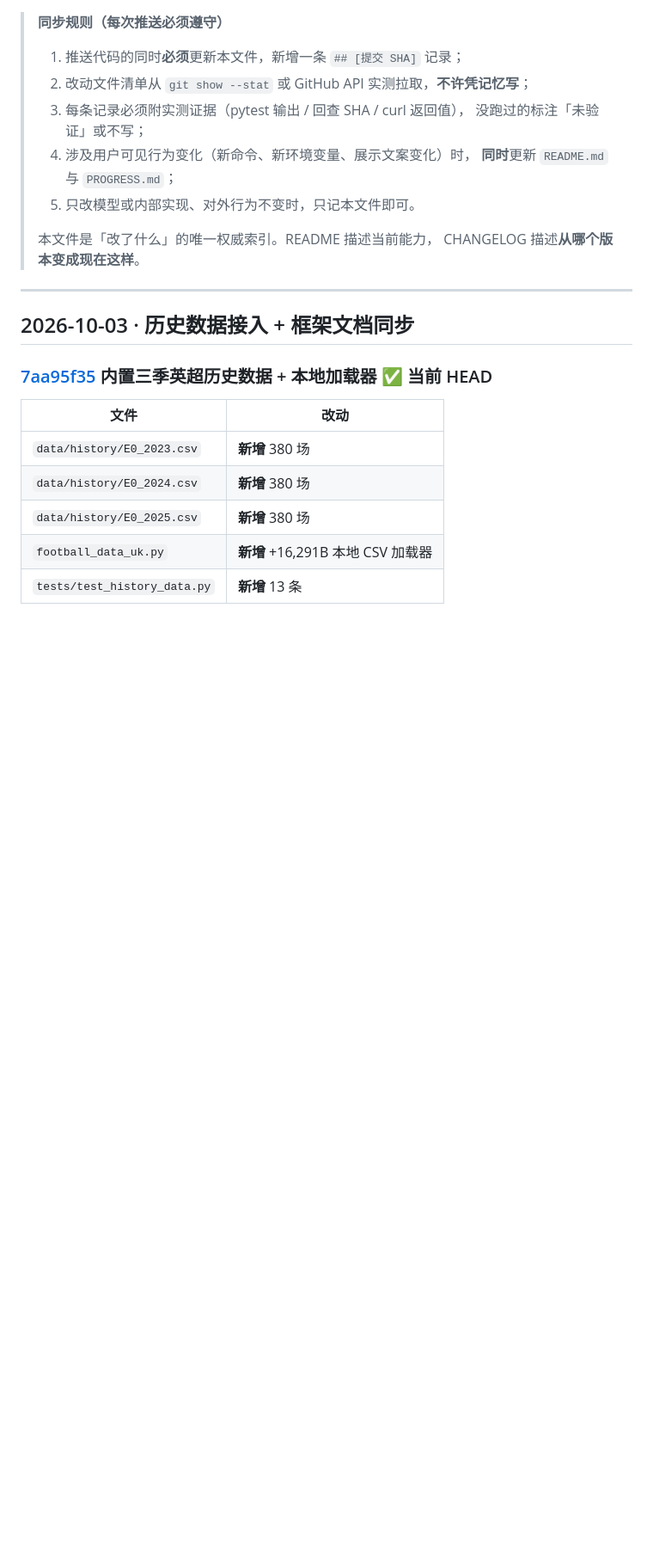
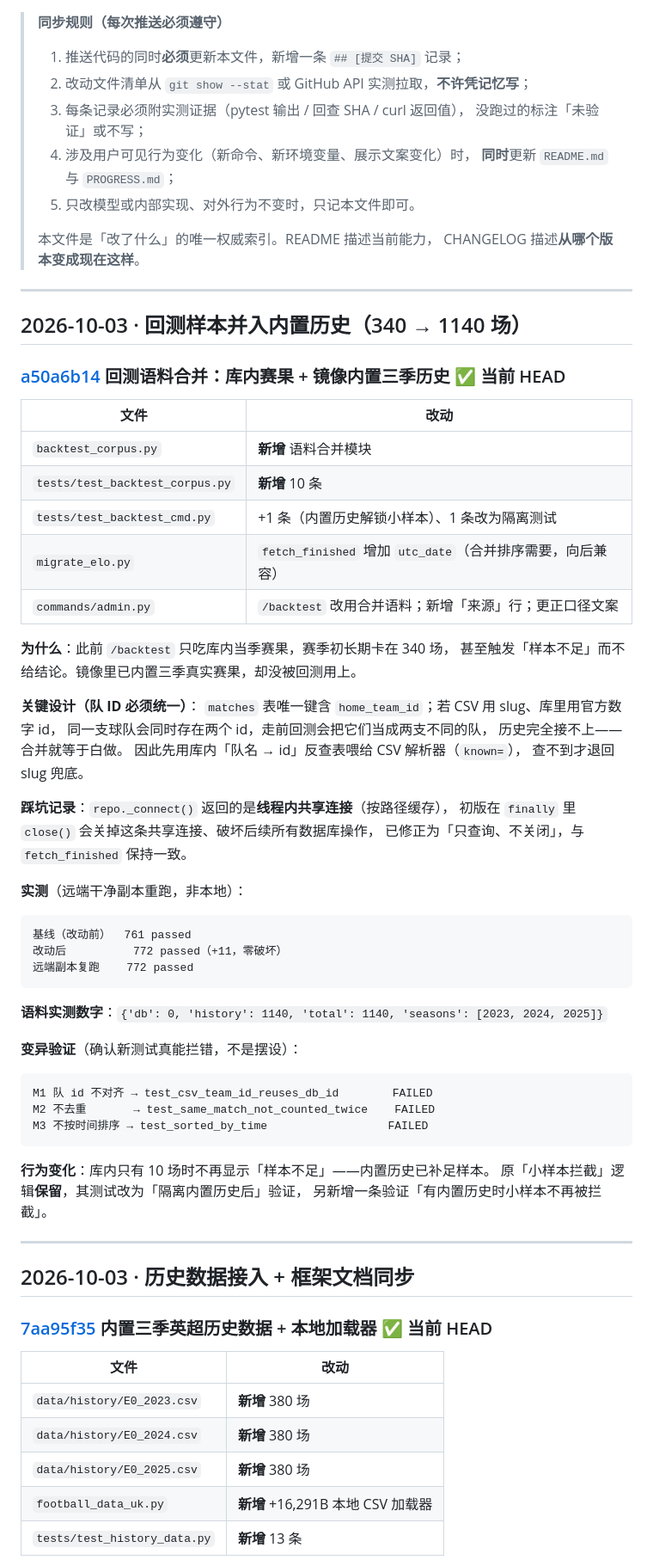
Before and after one commit to modouxin-dev/football-prediction-bot, a Markdown page: CHANGELOG.md, the part around the change. Shown at 86% size. GitHub-like rendering; blank space fills up the shorter version.

````diff
--- a/CHANGELOG.md
+++ b/CHANGELOG.md
@@ -11,6 +11,54 @@
 >
 > 本文件是「改了什么」的唯一权威索引。README 描述当前能力，
 > CHANGELOG 描述**从哪个版本变成现在这样**。
+
+---
+
+## 2026-10-03 · 回测样本并入内置历史（340 → 1140 场）
+
+### [a50a6b14](https://github.com/modouxin-dev/football-prediction-bot/commit/a50a6b14d39037ec95d45194835cb5f1e5823118) 回测语料合并：库内赛果 + 镜像内置三季历史 ✅ 当前 HEAD
+
+| 文件 | 改动 |
+| --- | --- |
+| `backtest_corpus.py` | **新增** 语料合并模块 |
+| `tests/test_backtest_corpus.py` | **新增** 10 条 |
+| `tests/test_backtest_cmd.py` | +1 条（内置历史解锁小样本）、1 条改为隔离测试 |
+| `migrate_elo.py` | `fetch_finished` 增加 `utc_date`（合并排序需要，向后兼容） |
+| `commands/admin.py` | `/backtest` 改用合并语料；新增「来源」行；更正口径文案 |
+
+**为什么**：此前 `/backtest` 只吃库内当季赛果，赛季初长期卡在 340 场，
+甚至触发「样本不足」而不给结论。镜像里已内置三季真实赛果，却没被回测用上。
+
+**关键设计（队 ID 必须统一）**：
+`matches` 表唯一键含 `home_team_id`；若 CSV 用 slug、库里用官方数字 id，
+同一支球队会同时存在两个 id，走前回测会把它们当成两支不同的队，
+历史完全接不上——合并就等于白做。
+因此先用库内「队名 → id」反查表喂给 CSV 解析器（`known=`），
+查不到才退回 slug 兜底。
+
+**踩坑记录**：`repo._connect()` 返回的是**线程内共享连接**（按路径缓存），
+初版在 `finally` 里 `close()` 会关掉这条共享连接、破坏后续所有数据库操作，
+已修正为「只查询、不关闭」，与 `fetch_finished` 保持一致。
+
+**实测**（远端干净副本重跑，非本地）：
+```
+基线（改动前）  761 passed
+改动后          772 passed（+11，零破坏）
+远端副本复跑    772 passed
+```
+
+**语料实测数字**：`{'db': 0, 'history': 1140, 'total': 1140, 'seasons': [2023, 2024, 2025]}`
+
+**变异验证**（确认新测试真能拦错，不是摆设）：
+```
+M1 队 id 不对齐 → test_csv_team_id_reuses_db_id        FAILED
+M2 不去重       → test_same_match_not_counted_twice    FAILED
+M3 不按时间排序 → test_sorted_by_time                  FAILED
+```
+
+**行为变化**：库内只有 10 场时不再显示「样本不足」——内置历史已补足样本。
+原「小样本拦截」逻辑**保留**，其测试改为「隔离内置历史后」验证，
+另新增一条验证「有内置历史时小样本不再被拦截」。
 
 ---
 
````
Also changed, not shown: README.md (+4 -0 lines).
